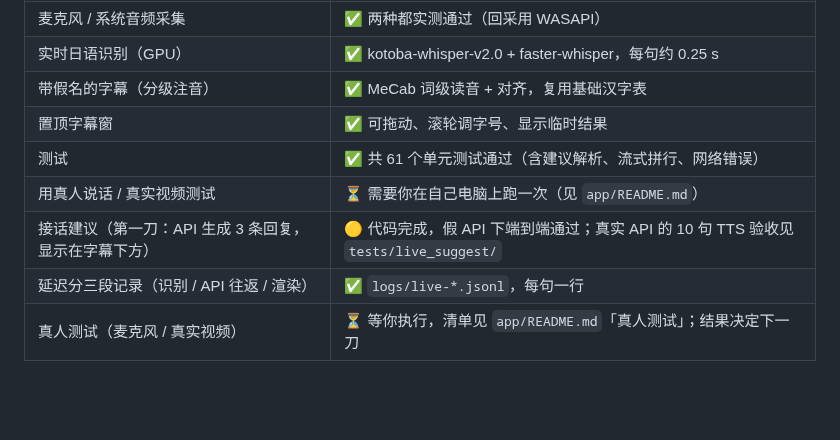
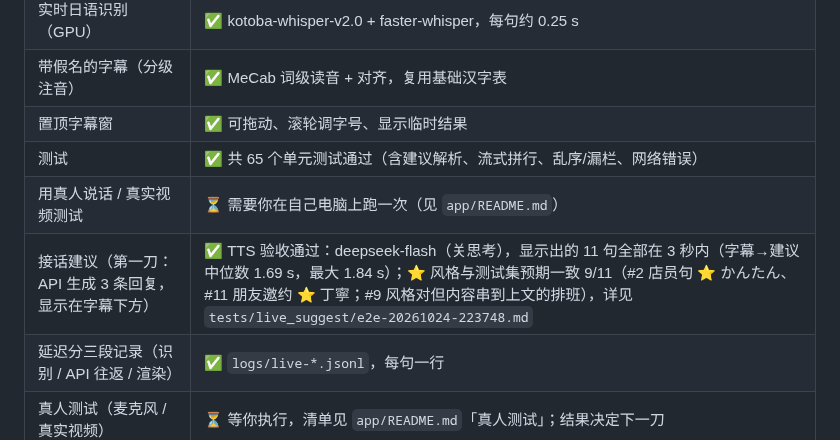
Before and after one commit to yasu-isct/japanese-speaking-coach, a Markdown page: docs/status.md, the part around the change. GitHub-like rendering; blank space fills up the shorter version.

```diff
--- a/docs/status.md
+++ b/docs/status.md
@@ -48,8 +48,8 @@
 | 实时日语识别（GPU） | ✅ kotoba-whisper-v2.0 + faster-whisper，每句约 0.25 s |
 | 带假名的字幕（分级注音） | ✅ MeCab 词级读音 + 对齐，复用基础汉字表 |
 | 置顶字幕窗 | ✅ 可拖动、滚轮调字号、显示临时结果 |
-| 测试 | ✅ 共 61 个单元测试通过（含建议解析、流式拼行、网络错误） |
+| 测试 | ✅ 共 65 个单元测试通过（含建议解析、流式拼行、乱序/漏栏、网络错误） |
 | 用真人说话 / 真实视频测试 | ⏳ 需要你在自己电脑上跑一次（见 `app/README.md`） |
-| 接话建议（第一刀：API 生成 3 条回复，显示在字幕下方） | 🟡 代码完成，假 API 下端到端通过；真实 API 的 10 句 TTS 验收见 `tests/live_suggest/` |
+| 接话建议（第一刀：API 生成 3 条回复，显示在字幕下方） | ✅ TTS 验收通过：deepseek-flash（关思考），显示出的 11 句全部在 3 秒内（字幕→建议中位数 1.69 s，最大 1.84 s）；⭐ 风格与测试集预期一致 9/11（#2 店员句 ⭐ かんたん、#11 朋友邀约 ⭐ 丁寧；#9 风格对但内容串到上文的排班），详见 `tests/live_suggest/e2e-20261024-223748.md` |
 | 延迟分三段记录（识别 / API 往返 / 渲染） | ✅ `logs/live-*.jsonl`，每句一行 |
 | 真人测试（麦克风 / 真实视频） | ⏳ 等你执行，清单见 `app/README.md`「真人测试」；结果决定下一刀 |
```
Also changed, not shown: app/README.md (+3 -0 lines), docs/decisions.md (+11 -1 lines), docs/images/live-suggest.png (added), 7 other files.
